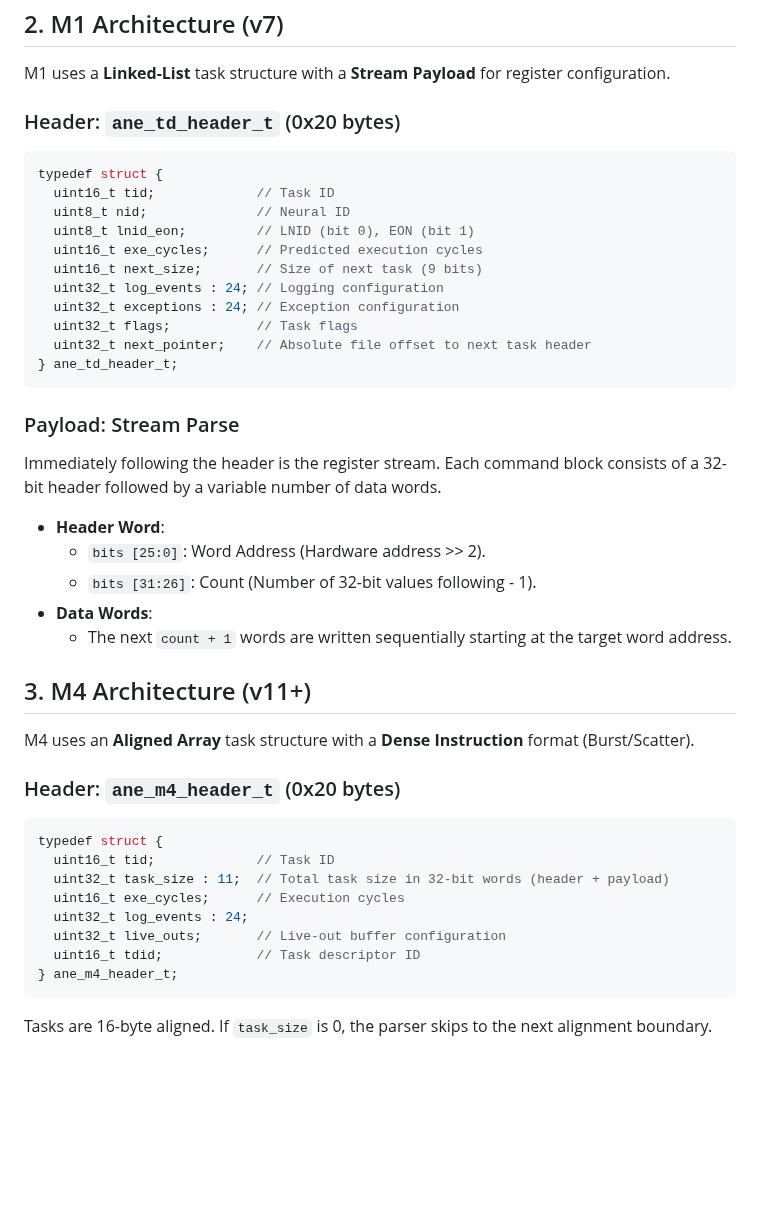
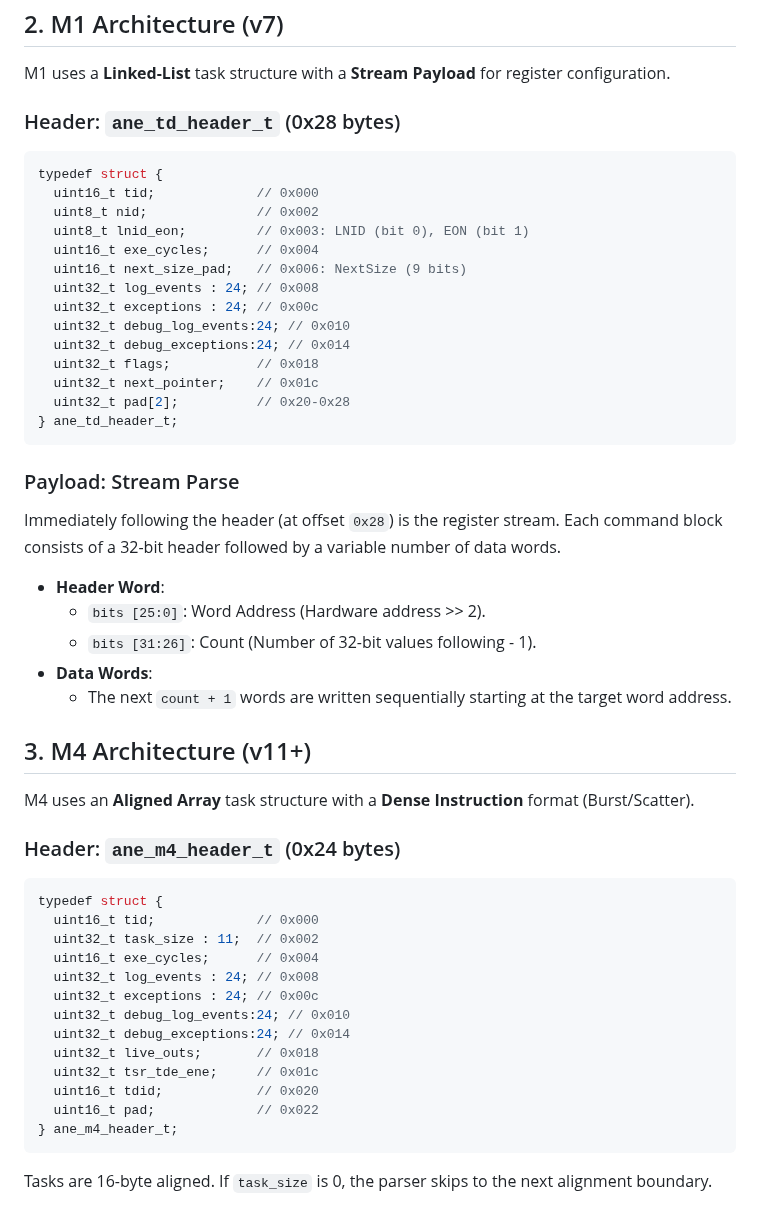
Before and after one commit to freedomtan/coreml_to_ane_hwx, a Markdown page: hwx_dump/README.md, the part around the change. GitHub-like rendering; blank space fills up the shorter version.

Commit message:
update td headers

````diff
--- a/hwx_dump/README.md
+++ b/hwx_dump/README.md
@@ -33,23 +33,26 @@ The `.hwx` file is a customized Mach-O binary.
 
 M1 uses a **Linked-List** task structure with a **Stream Payload** for register configuration.
 
-### Header: `ane_td_header_t` (0x20 bytes)
+### Header: `ane_td_header_t` (0x28 bytes)
 ```c
 typedef struct {
-  uint16_t tid;             // Task ID
-  uint8_t nid;              // Neural ID
-  uint8_t lnid_eon;         // LNID (bit 0), EON (bit 1)
-  uint16_t exe_cycles;      // Predicted execution cycles
-  uint16_t next_size;       // Size of next task (9 bits)
-  uint32_t log_events : 24; // Logging configuration
-  uint32_t exceptions : 24; // Exception configuration
-  uint32_t flags;           // Task flags
-  uint32_t next_pointer;    // Absolute file offset to next task header
+  uint16_t tid;             // 0x000
+  uint8_t nid;              // 0x002
+  uint8_t lnid_eon;         // 0x003: LNID (bit 0), EON (bit 1)
+  uint16_t exe_cycles;      // 0x004
+  uint16_t next_size_pad;   // 0x006: NextSize (9 bits)
+  uint32_t log_events : 24; // 0x008
+  uint32_t exceptions : 24; // 0x00c
+  uint32_t debug_log_events:24; // 0x010
+  uint32_t debug_exceptions:24; // 0x014
+  uint32_t flags;           // 0x018
+  uint32_t next_pointer;    // 0x01c
+  uint32_t pad[2];          // 0x20-0x28
 } ane_td_header_t;
 ```
 
 ### Payload: Stream Parse
-Immediately following the header is the register stream. Each command block consists of a 32-bit header followed by a variable number of data words.
+Immediately following the header (at offset `0x28`) is the register stream. Each command block consists of a 32-bit header followed by a variable number of data words.
 
 - **Header Word**:
     - `bits [25:0]`: Word Address (Hardware address >> 2).
@@ -61,15 +64,20 @@ Immediately following the header is the register stream. Each command block cons
 
 M4 uses an **Aligned Array** task structure with a **Dense Instruction** format (Burst/Scatter).
 
-### Header: `ane_m4_header_t` (0x20 bytes)
+### Header: `ane_m4_header_t` (0x24 bytes)
 ```c
 typedef struct {
-  uint16_t tid;             // Task ID
-  uint32_t task_size : 11;  // Total task size in 32-bit words (header + payload)
-  uint16_t exe_cycles;      // Execution cycles
-  uint32_t log_events : 24;
-  uint32_t live_outs;       // Live-out buffer configuration
-  uint16_t tdid;            // Task descriptor ID
+  uint16_t tid;             // 0x000
+  uint32_t task_size : 11;  // 0x002
+  uint16_t exe_cycles;      // 0x004
+  uint32_t log_events : 24; // 0x008
+  uint32_t exceptions : 24; // 0x00c
+  uint32_t debug_log_events:24; // 0x010
+  uint32_t debug_exceptions:24; // 0x014
+  uint32_t live_outs;       // 0x018
+  uint32_t tsr_tde_ene;     // 0x01c
+  uint16_t tdid;            // 0x020
+  uint16_t pad;             // 0x022
 } ane_m4_header_t;
 ```
 Tasks are 16-byte aligned. If `task_size` is 0, the parser skips to the next alignment boundary.
````
